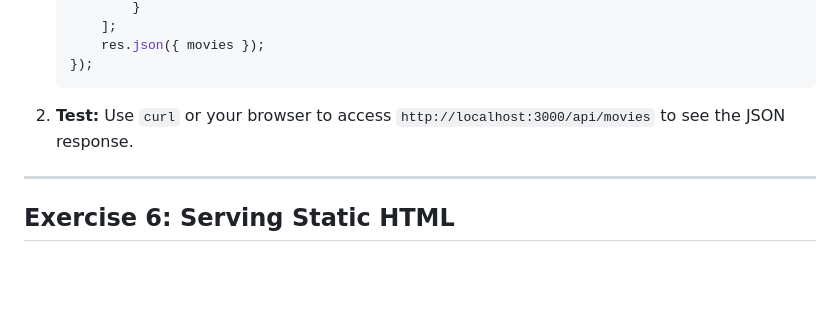
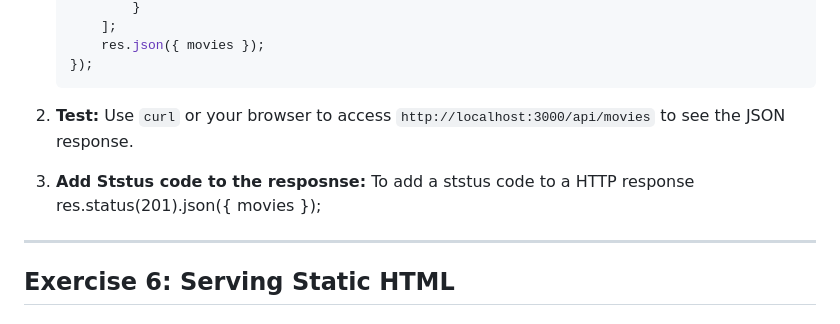
Before and after one commit to Data-Rep-MERN-Application/lab_five, a Markdown page: README.md, the part around the change. Rendered like a GitHub page; blank space fills up the shorter version.

```diff
--- a/README.md
+++ b/README.md
@@ -166,6 +166,8 @@ Create a route `/api/movies` that returns a list of movie objects in JSON format
 2. **Test:**
    Use `curl` or your browser to access `http://localhost:3000/api/movies` to see the JSON response.
 
+3. **Add Ststus code to the resposnse:**
+To add a ststus code to a HTTP response res.status(201).json({ movies });
 ---
 
 ## Exercise 6: Serving Static HTML
```
